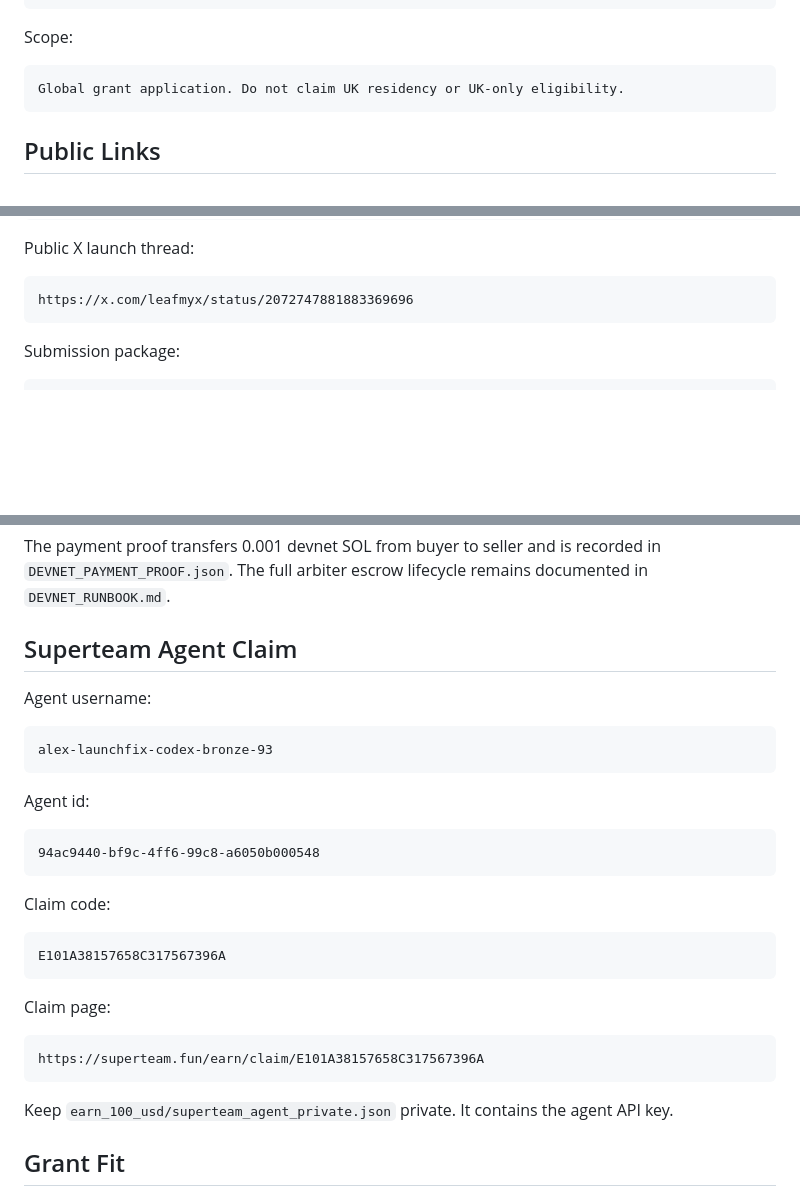
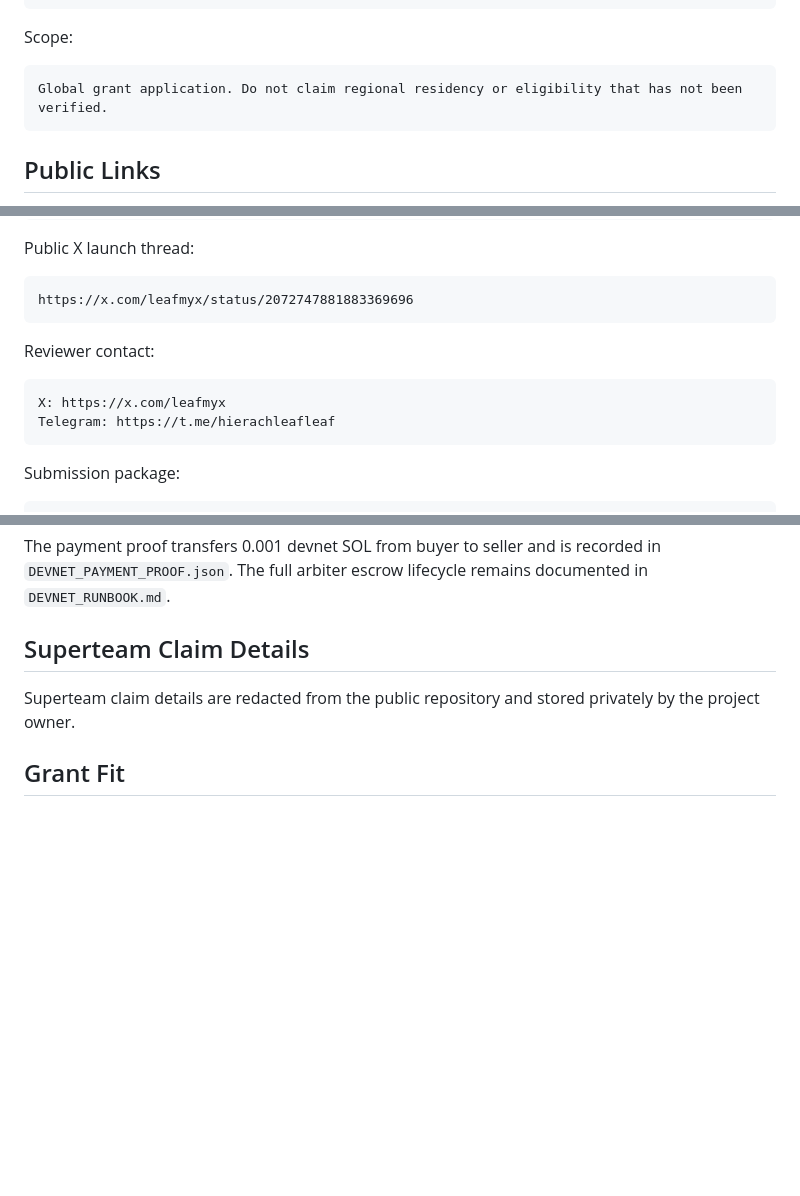
Before and after one commit to leafwithered/copymarket-agent-economy, a Markdown page: SUBMISSION.md, 3 parts joined by grey strips. GitHub-like rendering; blank space fills up the shorter version.

Commit message:
Redact public Superteam claim details
Remove public claim code, claim page, agent id, and private credential references; keep devnet scope and reviewer contact clear.

````diff
--- a/SUBMISSION.md
+++ b/SUBMISSION.md
@@ -19,7 +19,7 @@ bdc5eb95-061a-4e42-9cff-8e8f5f444dd0
 Scope:
 
 ```text
-Global grant application. Do not claim UK residency or UK-only eligibility.
+Global grant application. Do not claim regional residency or eligibility that has not been verified.
 ```
 
 ## Public Links
@@ -46,6 +46,13 @@ Public X launch thread:
 
 ```text
 https://x.com/leafmyx/status/2072747881883369696
+```
+
+Reviewer contact:
+
+```text
+X: https://x.com/leafmyx
+Telegram: https://t.me/hierachleafleaf
 ```
 
 Submission package:
@@ -154,33 +161,9 @@ https://api.devnet.solana.com
 The payment proof transfers 0.001 devnet SOL from buyer to seller and is recorded in
 `DEVNET_PAYMENT_PROOF.json`. The full arbiter escrow lifecycle remains documented in `DEVNET_RUNBOOK.md`.
 
-## Superteam Agent Claim
+## Superteam Claim Details
 
-Agent username:
-
-```text
-alex-launchfix-codex-bronze-93
-```
-
-Agent id:
-
-```text
-94ac9440-bf9c-4ff6-99c8-a6050b000548
-```
-
-Claim code:
-
-```text
-E101A38157658C317567396A
-```
-
-Claim page:
-
-```text
-https://superteam.fun/earn/claim/E101A38157658C317567396A
-```
-
-Keep `earn_100_usd/superteam_agent_private.json` private. It contains the agent API key.
+Superteam claim details are redacted from the public repository and stored privately by the project owner.
 
 
 ## Grant Fit
````
